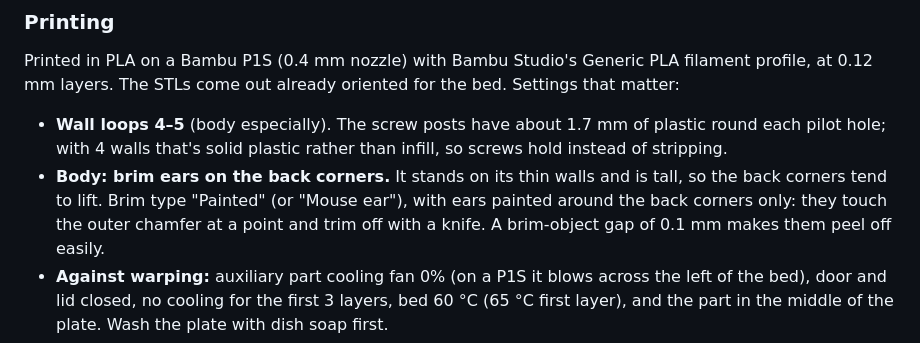
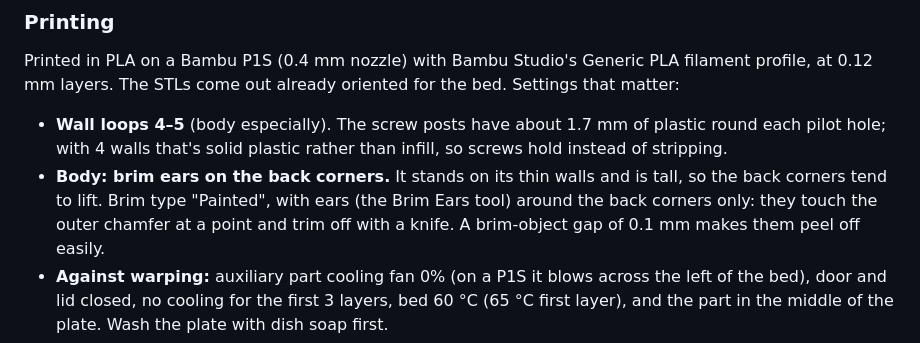
Before and after one commit to peasus/spotifactory, a Markdown page: README.md, the part around the change. Rendered like a GitHub page.

Commit message:
README: Bambu Studio has painted brim ears, not a Mouse ear brim type
Co-Authored-By: Claude Opus 5.5 <noreply@anthropic.com>

```diff
--- a/README.md
+++ b/README.md
@@ -124,8 +124,8 @@ the bed. Settings that matter:
   plastic round each pilot hole; with 4 walls that's solid plastic rather
   than infill, so screws hold instead of stripping.
 - **Body: brim ears on the back corners.** It stands on its thin walls and is
-  tall, so the back corners tend to lift. Brim type "Painted" (or "Mouse
-  ear"), with ears painted around the back corners only: they touch the
+  tall, so the back corners tend to lift. Brim type "Painted", with ears
+  (the Brim Ears tool) around the back corners only: they touch the
   outer chamfer at a point and trim off with a knife. A brim-object gap of
   0.1 mm makes them peel off easily.
 - **Against warping:** auxiliary part cooling fan 0% (on a P1S it blows across
```
